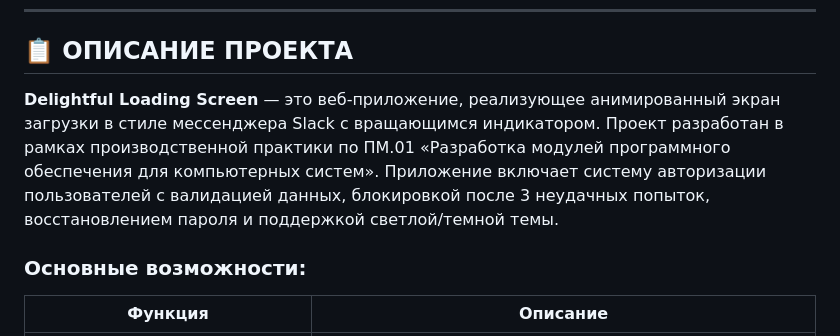
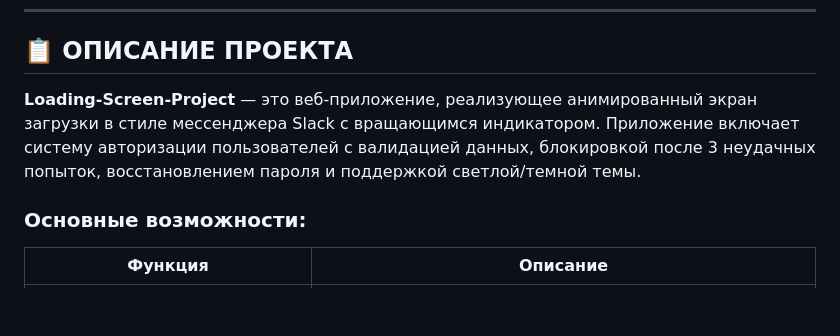
Before and after one commit to ZakharBlinov/Loading-Screen-Project, a Markdown page: README.md, the part around one of its changes. Drawn GitHub-style; blank space fills up the shorter version.

```diff
--- a/README.md
+++ b/README.md
@@ -18,7 +18,7 @@
 
 ## 📋 ОПИСАНИЕ ПРОЕКТА
 
-**Delightful Loading Screen** — это веб-приложение, реализующее анимированный экран загрузки в стиле мессенджера Slack с вращающимся индикатором. Проект разработан в рамках производственной практики по ПМ.01 «Разработка модулей программного обеспечения для компьютерных систем». Приложение включает систему авторизации пользователей с валидацией данных, блокировкой после 3 неудачных попыток, восстановлением пароля и поддержкой светлой/темной темы.
+**Loading-Screen-Project** — это веб-приложение, реализующее анимированный экран загрузки в стиле мессенджера Slack с вращающимся индикатором. Приложение включает систему авторизации пользователей с валидацией данных, блокировкой после 3 неудачных попыток, восстановлением пароля и поддержкой светлой/темной темы.
 
 ### Основные возможности:
 
```
Also changed, not shown: other parts of README.md (+1 -1 lines).
